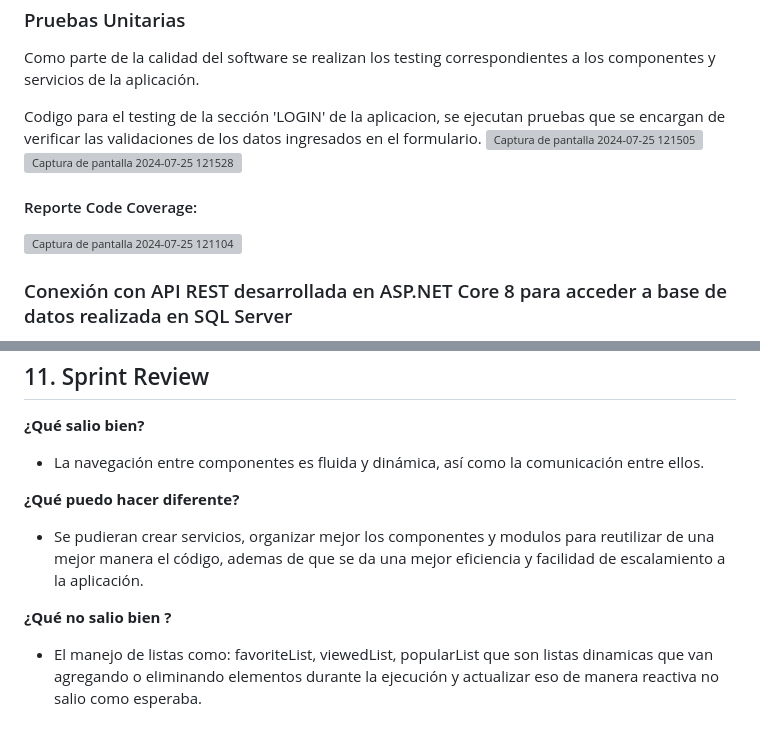
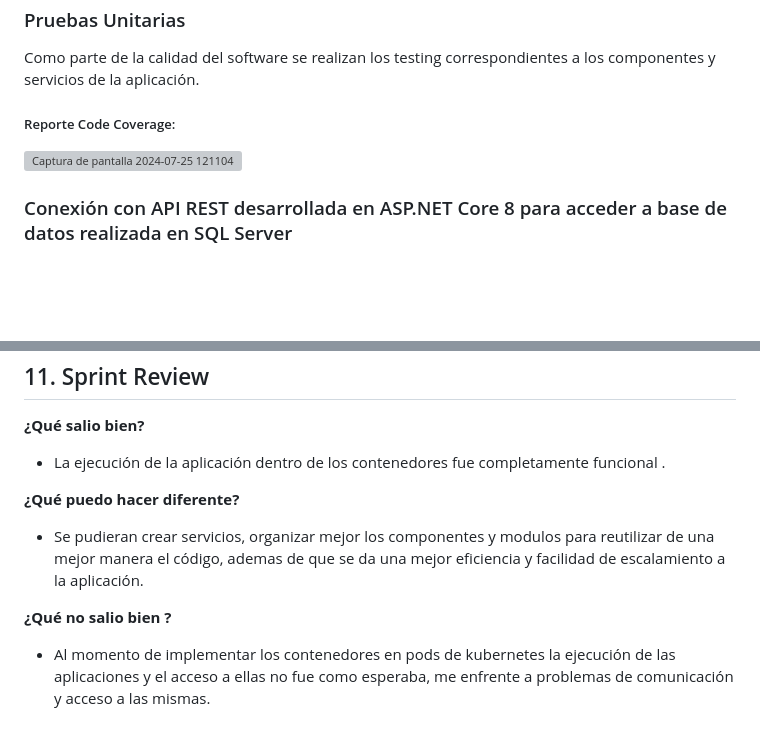
Before and after one commit to MoisesReyesOrea/Docker-Kubernetes-Application, a Markdown page: README.md, 2 parts joined by grey strips. Drawn GitHub-style; blank space fills up the shorter version; grey boxes are pictures that could not be loaded.

```diff
--- a/README.md
+++ b/README.md
@@ -58,15 +58,8 @@ Pagina de peliculas, aqui se muestran todas las peliculas disponibles en el mome
 
 ### Pruebas Unitarias
 Como parte de la calidad del software se realizan los testing correspondientes a los componentes y servicios de la aplicación.
-
-Codigo para el testing de la sección 'LOGIN' de la aplicacion, se ejecutan pruebas que se encargan de verificar las validaciones de los datos ingresados en el formulario.
-![Captura de pantalla 2024-07-25 121505](https://github.com/user-attachments/assets/a8fb64fe-e779-41d2-8b2c-128181423999)
-![Captura de pantalla 2024-07-25 121528](https://github.com/user-attachments/assets/e3158d34-f226-47bc-99bd-71f768c7bd8f)
-
-
-#### Reporte Code Coverage:
+##### Reporte Code Coverage:
 ![Captura de pantalla 2024-07-25 121104](https://github.com/user-attachments/assets/762c4499-7c74-4fb0-88b9-10e49c4915ae)
-
 
 
 ### Conexión con API REST desarrollada en ASP.NET Core 8 para acceder a base de datos realizada en SQL Server
@@ -127,10 +120,10 @@ Solución: Usa comandos como docker system prune para limpiar recursos no utiliz
 
 ## 11. Sprint Review
 **¿Qué salio bien?**
-- La navegación entre componentes es fluida y dinámica, así como la comunicación entre ellos.
+- La ejecución de la aplicación dentro de los contenedores fue completamente funcional .
 
 **¿Qué puedo hacer diferente?**
 - Se pudieran crear servicios, organizar mejor los componentes y modulos para reutilizar de una mejor manera el código, ademas de que se da una mejor eficiencia y facilidad de escalamiento a la aplicación.
 
 **¿Qué no salio bien ?**
-- El manejo de listas como: favoriteList, viewedList, popularList que son listas dinamicas que van agregando o eliminando elementos durante la ejecución y actualizar eso de manera reactiva no salio como esperaba.
+- Al momento de implementar los contenedores en pods de kubernetes la ejecución de las aplicaciones y el acceso a ellas no fue como esperaba, me enfrente a problemas de comunicación y acceso a las mismas.
```
